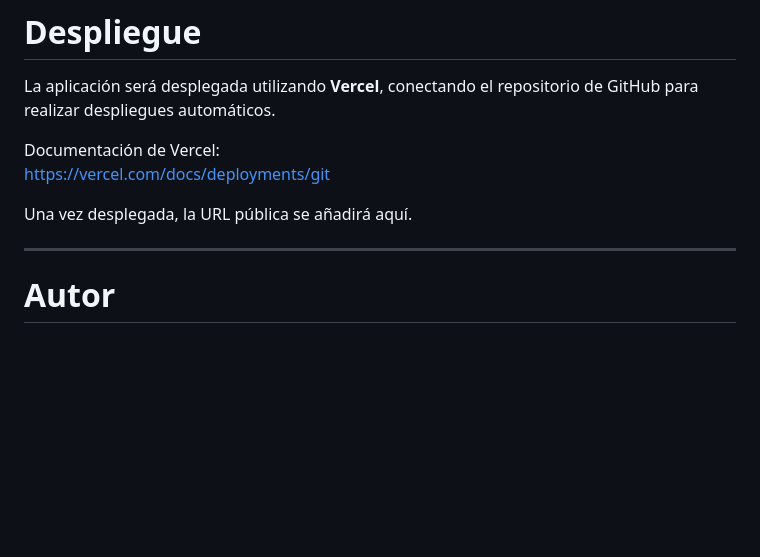
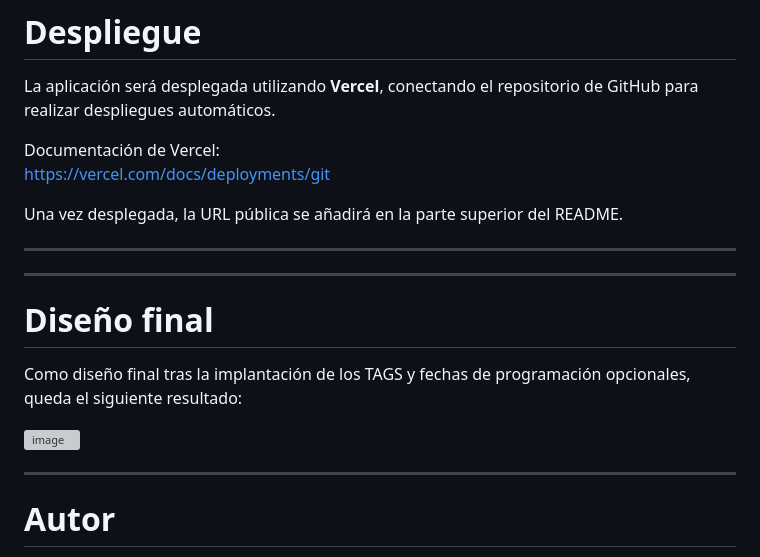
Before and after one commit to PCAMCAS/bootcamp-project, a Markdown page: README.md, the part around the change. Drawn GitHub-style; blank space fills up the shorter version; grey boxes are pictures that could not be loaded.

Commit message:
Update README with final design and URL placement
Added final design section with an image and updated README structure.

```diff
--- a/README.md
+++ b/README.md
@@ -175,10 +175,18 @@ La aplicación será desplegada utilizando **Vercel**, conectando el repositorio
 Documentación de Vercel:
 https://vercel.com/docs/deployments/git
 
-Una vez desplegada, la URL pública se añadirá aquí.
+Una vez desplegada, la URL pública se añadirá en la parte superior del README.
 
 ---
+---
 
+# Diseño final
+Como diseño final tras la implantación de los TAGS y fechas de programación opcionales, queda el siguiente resultado:
+
+<img width="720" height="868" alt="image" src="https://github.com/user-attachments/assets/2ca6d2bd-e54f-4bb4-8e5f-986d1bf2a67f" />
+
+
+---
 # Autor
 
 Proyecto realizado como parte de las prácticas en **Corner Studio**.
```
